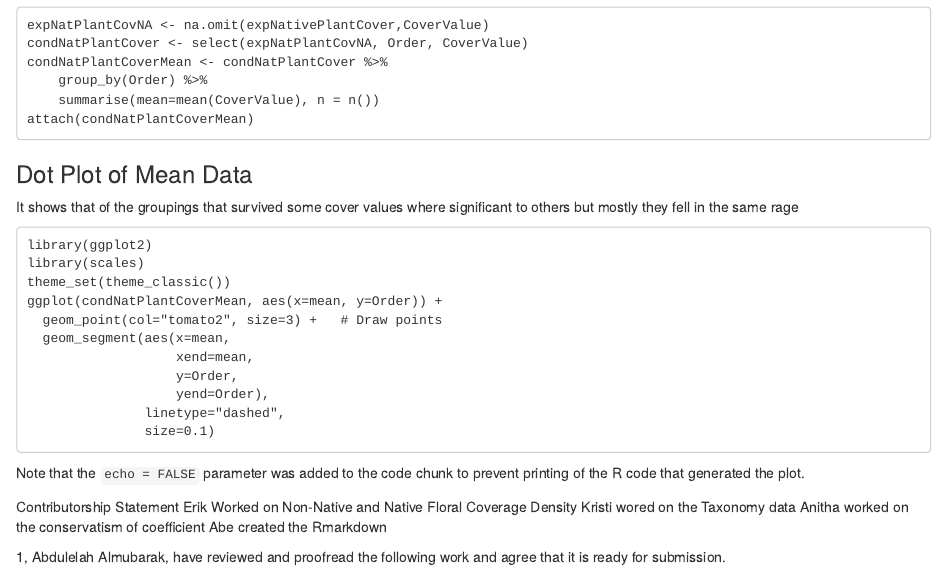
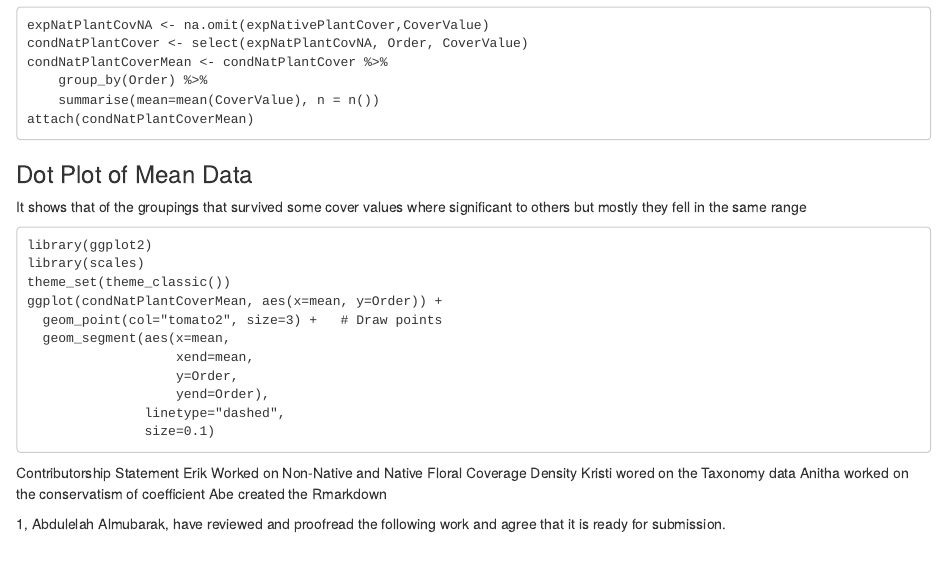
Before and after one commit to Abdulelah01/EUREKA, an R Markdown document (RPlots/Rplots.Rmd): the page in a window 1100 px wide, from 7710 px down. Rendered offline with R 4.5, knitr and Pandoc, with nearby package versions.

Commit message:
Update Rplots.Rmd

````diff
--- a/RPlots/Rplots.Rmd
+++ b/RPlots/Rplots.Rmd
@@ -139,7 +139,7 @@ attach(condNatPlantCoverMean)
 
 ###  Dot Plot of Mean Data
 
-It shows that of the groupings that survived some cover values where significant to others but mostly they fell in the same rage
+It shows that of the groupings that survived some cover values where significant to others but mostly they fell in the same range
 
 ```
 library(ggplot2)
@@ -154,7 +154,7 @@ ggplot(condNatPlantCoverMean, aes(x=mean, y=Order)) +
                linetype="dashed",
                size=0.1)
 ```
-Note that the `echo = FALSE` parameter was added to the code chunk to prevent printing of the R code that generated the plot.
+
 
 Contributorship Statement
 Erik Worked on Non-Native and Native Floral Coverage Density
````
